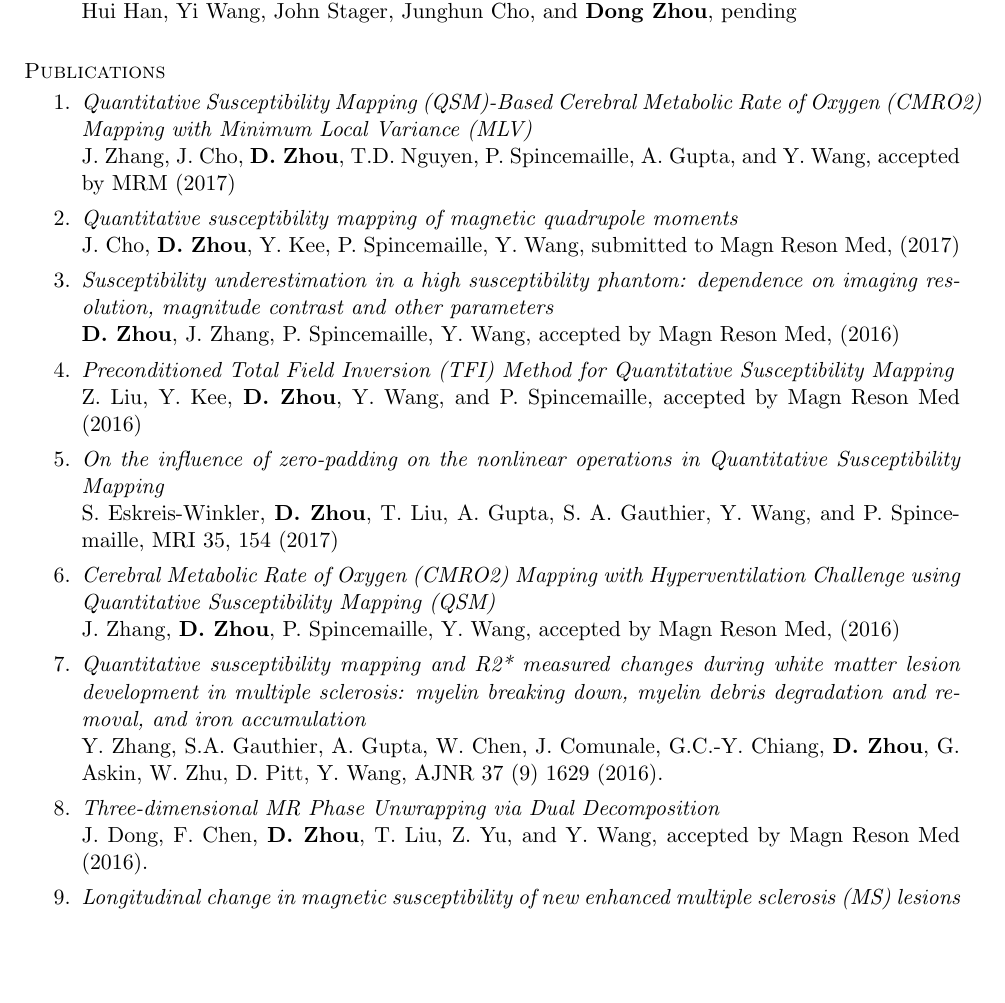
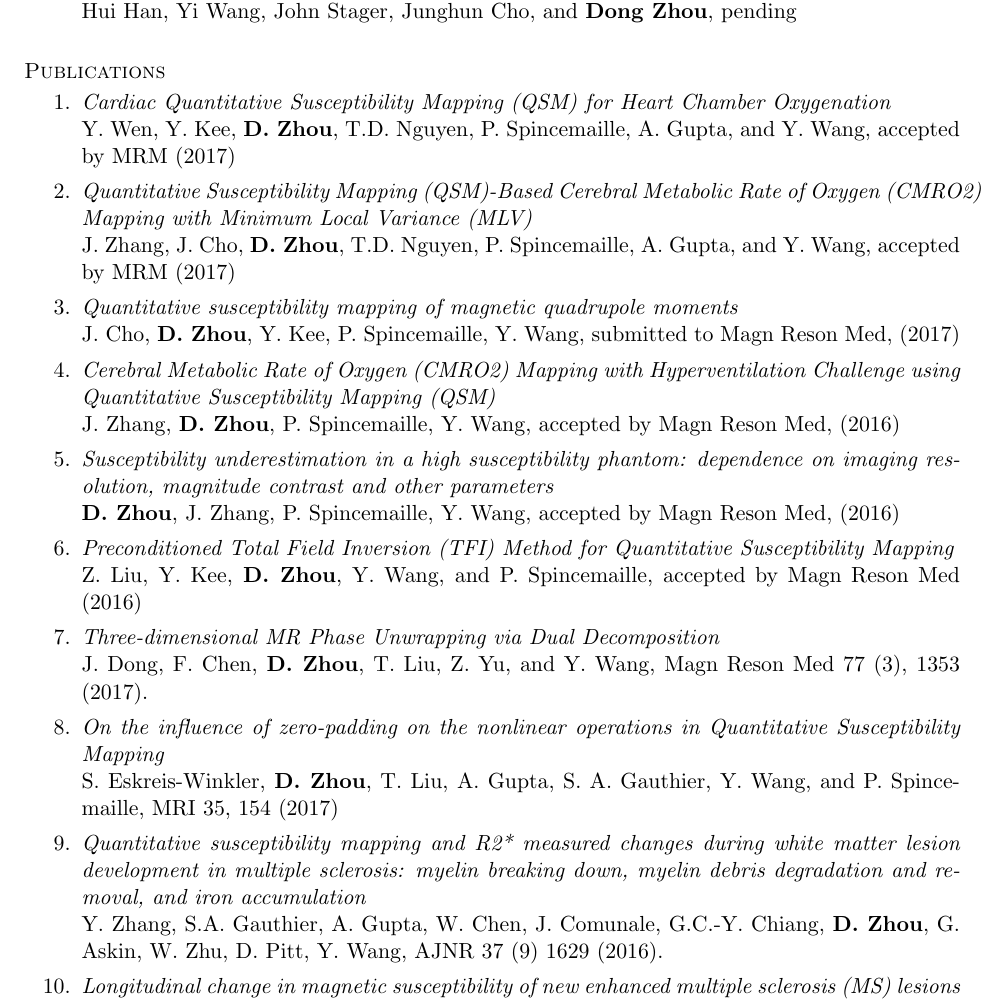
Before and after one commit to nosarthur/CV_resume, a LaTeX CV (DongZHOU_CV.tex): part of page 2 of 4, cut so that both start at the same text, the shorter picture padded with empty space. Compiled offline with pdfLaTeX.

Commit message:
update Apr.4

```diff
--- a/DongZHOU_CV.tex
+++ b/DongZHOU_CV.tex
@@ -147,22 +147,24 @@ Hui Han, Yi Wang, John Stager, Junghun Cho, and {\bf Dong Zhou}, pending
 
 \section{\sc Publications}
 \begin{enumerate}[leftmargin=-0.1in]
+\item{\em Cardiac Quantitative Susceptibility Mapping (QSM) for Heart Chamber Oxygenation}\\
+Y. Wen, Y. Kee, {\bf D. Zhou}, T.D. Nguyen, P. Spincemaille, A. Gupta, and Y. Wang, accepted by MRM (2017)
 \item {\em Quantitative Susceptibility Mapping (QSM)-Based Cerebral Metabolic Rate of Oxygen (CMRO2) Mapping with Minimum Local Variance (MLV)}\\
 J. Zhang, J. Cho, {\bf D. Zhou}, T.D. Nguyen, P. Spincemaille, A. Gupta, and Y. Wang, accepted by MRM (2017)
 \item {\em Quantitative susceptibility mapping of magnetic quadrupole moments}\\
 J. Cho, {\bf D. Zhou}, Y. Kee, P. Spincemaille, Y. Wang, submitted to Magn Reson Med, (2017)
+\item {\em Cerebral Metabolic Rate of Oxygen (CMRO2) Mapping with Hyperventilation Challenge using Quantitative Susceptibility Mapping (QSM)}\\
+J. Zhang, {\bf D. Zhou}, P. Spincemaille, Y. Wang, accepted by Magn Reson Med, (2016)
 \item {\em Susceptibility underestimation in a high susceptibility phantom: dependence on imaging resolution, magnitude contrast and other parameters}\\
 {\bf D. Zhou}, J. Zhang, P. Spincemaille, Y. Wang, accepted by Magn Reson Med, (2016)
 \item {\em Preconditioned Total Field Inversion (TFI) Method for Quantitative Susceptibility Mapping} \\
 Z. Liu, Y. Kee, {\bf D. Zhou}, Y. Wang, and P. Spincemaille, accepted by Magn Reson Med (2016)
+\item {\em Three-dimensional MR Phase Unwrapping via Dual Decomposition} \\
+J. Dong, F. Chen,  {\bf D. Zhou}, T. Liu, Z. Yu, and Y. Wang, Magn Reson Med 77 (3), 1353 (2017).
 \item {\em On the influence of zero-padding on the nonlinear operations in Quantitative Susceptibility Mapping}\\
 S. Eskreis-Winkler, {\bf D. Zhou}, T. Liu, A. Gupta, S. A. Gauthier, Y. Wang, and P. Spincemaille, MRI 35, 154 (2017)
-\item {\em Cerebral Metabolic Rate of Oxygen (CMRO2) Mapping with Hyperventilation Challenge using Quantitative Susceptibility Mapping (QSM)}\\
-J. Zhang, {\bf D. Zhou}, P. Spincemaille, Y. Wang, accepted by Magn Reson Med, (2016)
 \item {\em Quantitative susceptibility mapping and R2* measured changes during white matter lesion development in multiple sclerosis: myelin breaking down, myelin debris degradation and removal, and iron accumulation }\\
 Y. Zhang, S.A. Gauthier, A. Gupta, W. Chen, J. Comunale, G.C.-Y. Chiang, {\bf D. Zhou}, G. Askin, W. Zhu, D. Pitt, Y. Wang, AJNR 37 (9) 1629 (2016).
-\item {\em Three-dimensional MR Phase Unwrapping via Dual Decomposition} \\
-J. Dong, F. Chen,  {\bf D. Zhou}, T. Liu, Z. Yu, and Y. Wang, accepted by Magn Reson Med (2016).
 \item {\em Longitudinal change in magnetic susceptibility of new enhanced multiple sclerosis (MS) lesions measured on serial quantitative susceptibility mapping (QSM)}\\
 Y. Zhang, S.A. Gauthier, A. Gupta, J. Comunale, G. C.-Y. Chiang, {\bf D. Zhou}, W. Chen, A.E. Giambrone, W. Zhu, Y. Wang, JMRI 44 (2) 426 (2016).
 \item {\em Increase in magnetic susceptibility after MS lesion formation and potential diagnostic utility} \\
```
Also changed, not shown: keywords/paper-titles.txt (+1 -0 lines), DongZHOU_CV.pdf, keywords/wordcloud.png.
